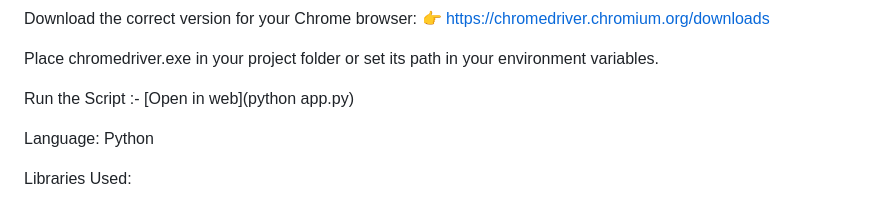
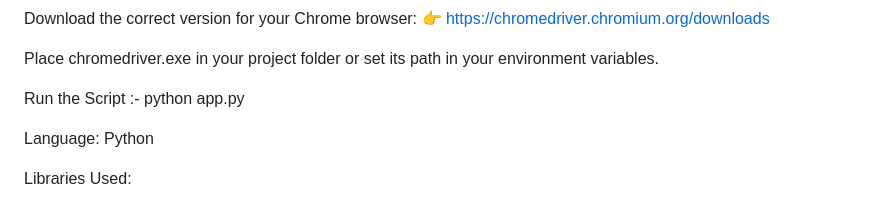
Before and after one commit to Tusharkumar008/LinkedIn-Job-Scraper, a Markdown page: README.md, the part around the change. Drawn GitHub-style.

```diff
--- a/README.md
+++ b/README.md
@@ -53,7 +53,7 @@ Download the correct version for your Chrome browser:
 
 Place chromedriver.exe in your project folder or set its path in your environment variables.
 
-Run the Script :- [Open in web](python app.py)
+Run the Script :- python app.py
 
 Language: Python
 
```
